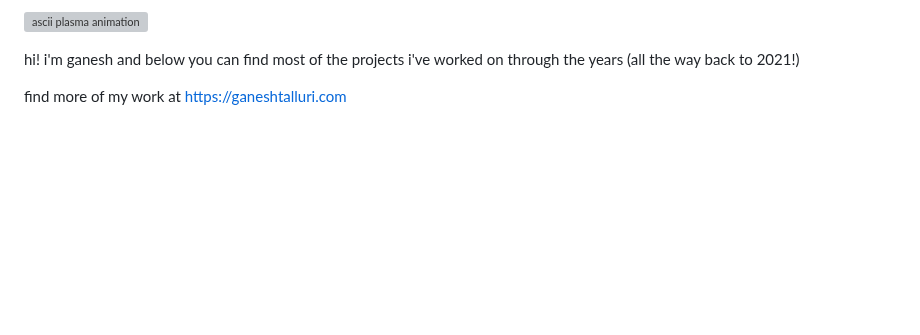
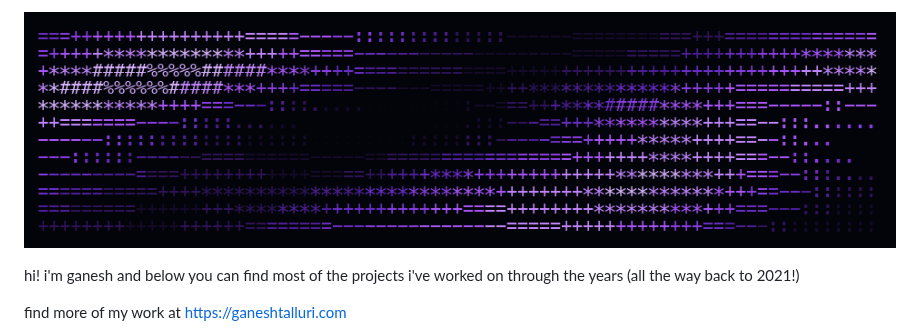
Before and after one commit to g4nesh/g4nesh, a Markdown page: README.md, the part around the change. GitHub-like rendering; pictures changed too: assets/g4nesh-ascii.gif (added); blank space fills up the shorter version; grey boxes are pictures that could not be loaded.

Commit message:
Use animated gif for ascii plasma banner

```diff
--- a/README.md
+++ b/README.md
@@ -1,5 +1,5 @@
 <p>
-  <img src="./assets/g4nesh-ascii.svg" alt="ascii plasma animation">
+  <img src="./assets/g4nesh-ascii.gif" alt="ascii plasma animation">
 </p>
 
 hi! i'm ganesh and below you can find most of the projects i've worked on through the years (all the way back to 2021!)
```
